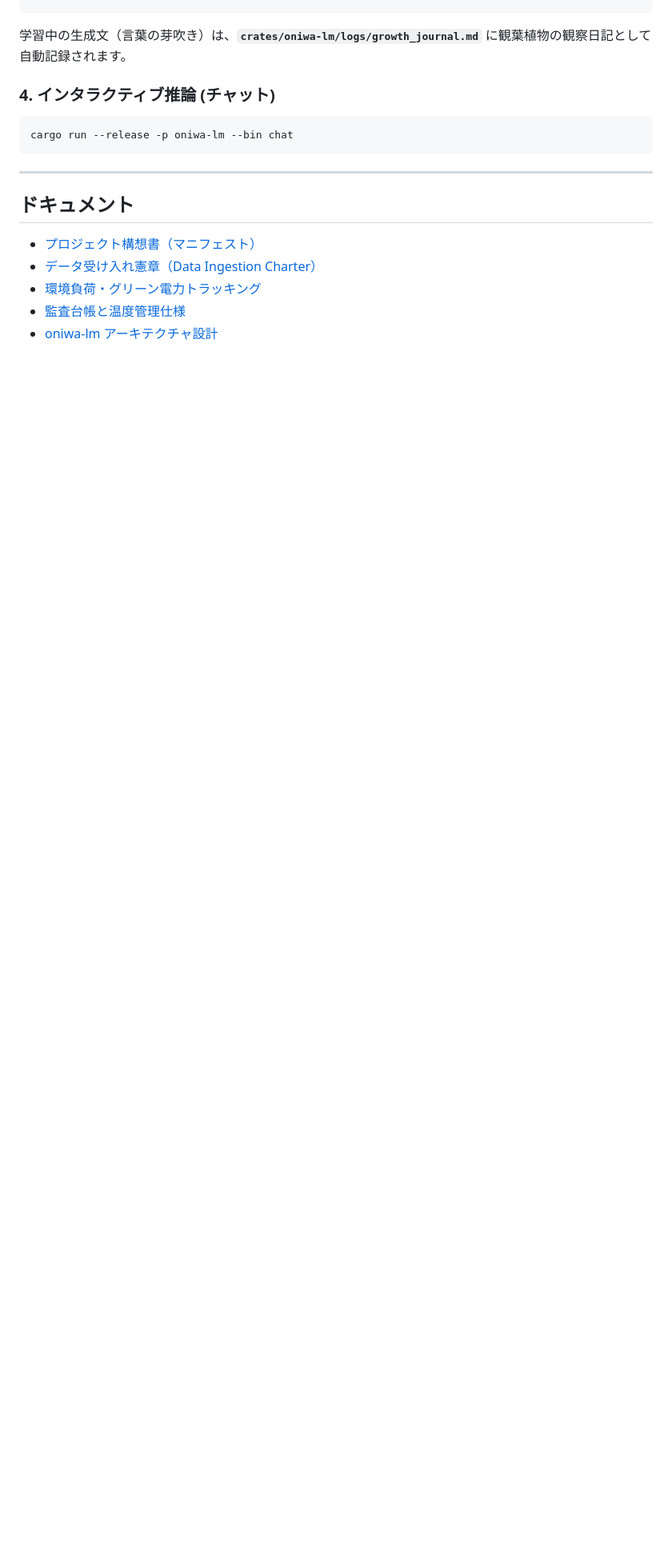
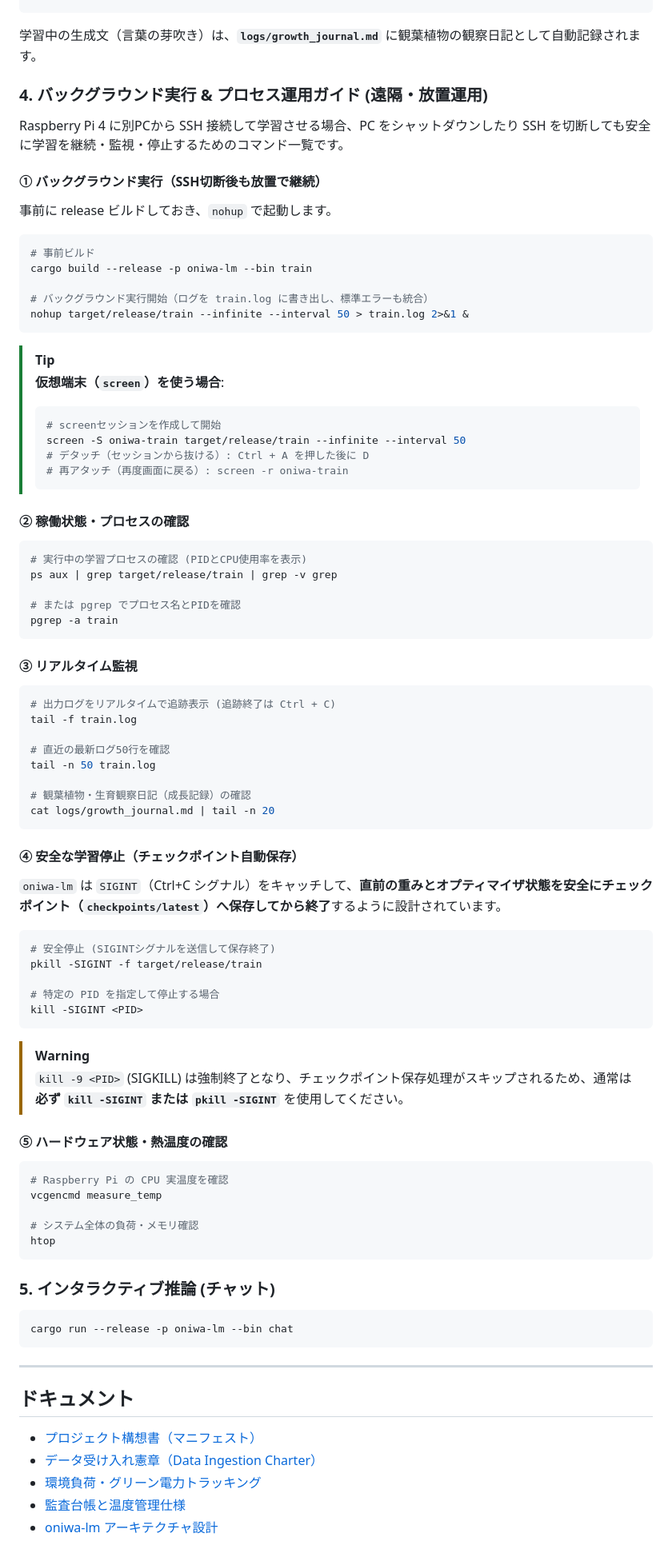
Before and after one commit to KazutoMakino/oniwa, a Markdown page: README.md, the part around the change. Shown at 80% size. Rendered like a GitHub page; blank space fills up the shorter version.

Commit message:
docs: バックグラウンド実行およびプロセス管理ガイド（nohup, tail, kill）の追加 (#11) (#12)

````diff
--- a/README.md
+++ b/README.md
@@ -97,9 +97,73 @@ cargo run --release -p oniwa-lm --bin train -- --add-steps 100
 #   --reset         : 既存チェックポイントを破棄して新規開始
 #   --infinite, -i  : 無限学習ループ
 ```
-学習中の生成文（言葉の芽吹き）は、**`crates/oniwa-lm/logs/growth_journal.md`** に観葉植物の観察日記として自動記録されます。
+学習中の生成文（言葉の芽吹き）は、**`logs/growth_journal.md`** に観葉植物の観察日記として自動記録されます。
 
-### 4. インタラクティブ推論 (チャット)
+### 4. バックグラウンド実行 & プロセス運用ガイド (遠隔・放置運用)
+
+Raspberry Pi 4 に別PCから SSH 接続して学習させる場合、PC をシャットダウンしたり SSH を切断しても安全に学習を継続・監視・停止するためのコマンド一覧です。
+
+#### ① バックグラウンド実行（SSH切断後も放置で継続）
+事前に release ビルドしておき、`nohup` で起動します。
+```bash
+# 事前ビルド
+cargo build --release -p oniwa-lm --bin train
+
+# バックグラウンド実行開始（ログを train.log に書き出し、標準エラーも統合）
+nohup target/release/train --infinite --interval 50 > train.log 2>&1 &
+```
+> [!TIP]
+> **仮想端末（`screen`）を使う場合**:
+> ```bash
+> # screenセッションを作成して開始
+> screen -S oniwa-train target/release/train --infinite --interval 50
+> # デタッチ（セッションから抜ける）: Ctrl + A を押した後に D
+> # 再アタッチ（再度画面に戻る）: screen -r oniwa-train
+> ```
+
+#### ② 稼働状態・プロセスの確認
+```bash
+# 実行中の学習プロセスの確認 (PIDとCPU使用率を表示)
+ps aux | grep target/release/train | grep -v grep
+
+# または pgrep でプロセス名とPIDを確認
+pgrep -a train
+```
+
+#### ③ リアルタイム監視
+```bash
+# 出力ログをリアルタイムで追跡表示 (追跡終了は Ctrl + C)
+tail -f train.log
+
+# 直近の最新ログ50行を確認
+tail -n 50 train.log
+
+# 観葉植物・生育観察日記（成長記録）の確認
+cat logs/growth_journal.md | tail -n 20
+```
+
+#### ④ 安全な学習停止（チェックポイント自動保存）
+`oniwa-lm` は `SIGINT`（Ctrl+C シグナル）をキャッチして、**直前の重みとオプティマイザ状態を安全にチェックポイント（`checkpoints/latest`）へ保存してから終了**するように設計されています。
+```bash
+# 安全停止 (SIGINTシグナルを送信して保存終了)
+pkill -SIGINT -f target/release/train
+
+# 特定の PID を指定して停止する場合
+kill -SIGINT <PID>
+```
+> [!WARNING]
+> `kill -9 <PID>` (SIGKILL) は強制終了となり、チェックポイント保存処理がスキップされるため、通常は **必ず `kill -SIGINT` または `pkill -SIGINT`** を使用してください。
+
+#### ⑤ ハードウェア状態・熱温度の確認
+```bash
+# Raspberry Pi の CPU 実温度を確認
+vcgencmd measure_temp
+
+# システム全体の負荷・メモリ確認
+htop
+```
+
+### 5. インタラクティブ推論 (チャット)
 ```bash
 cargo run --release -p oniwa-lm --bin chat
 ```
````
